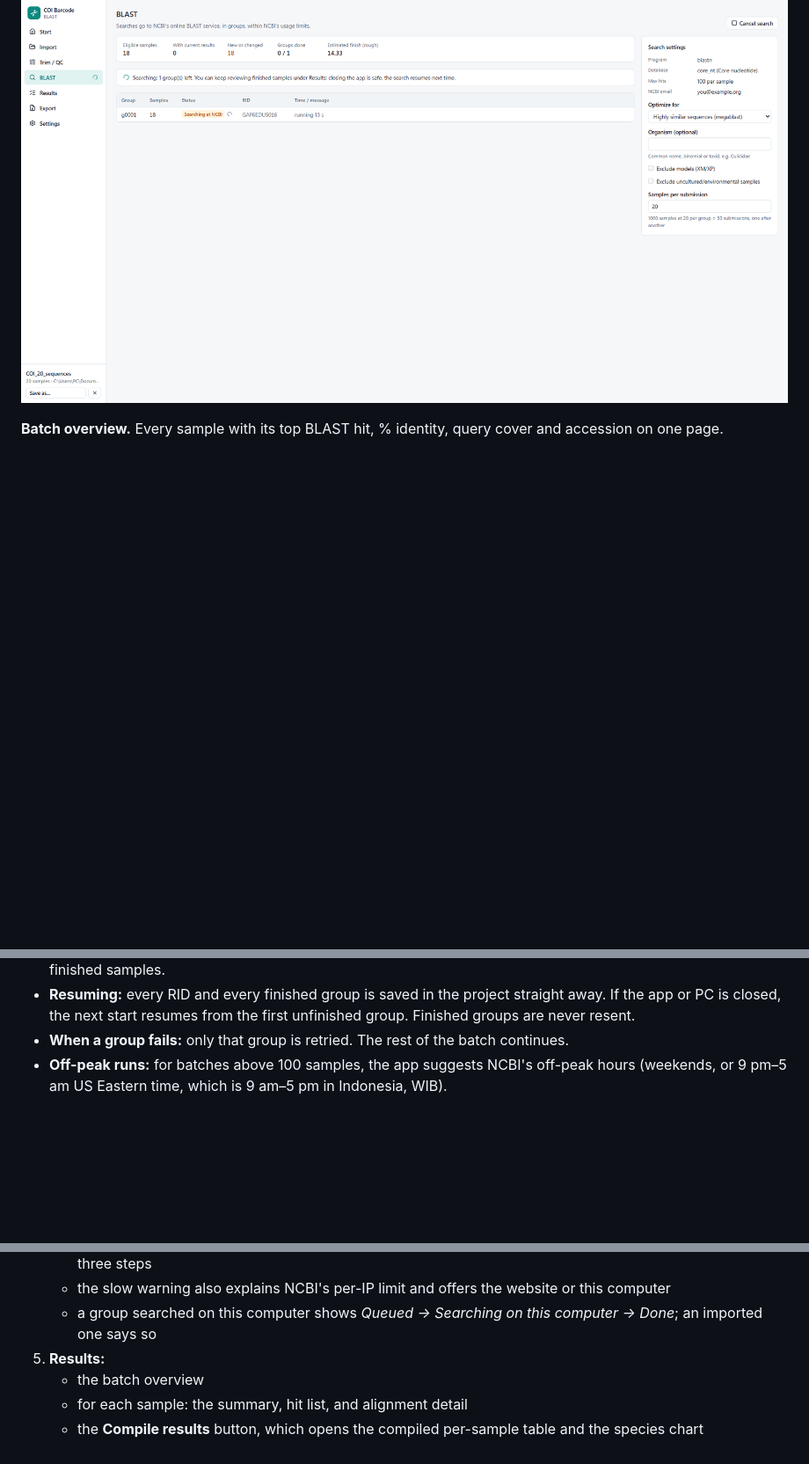
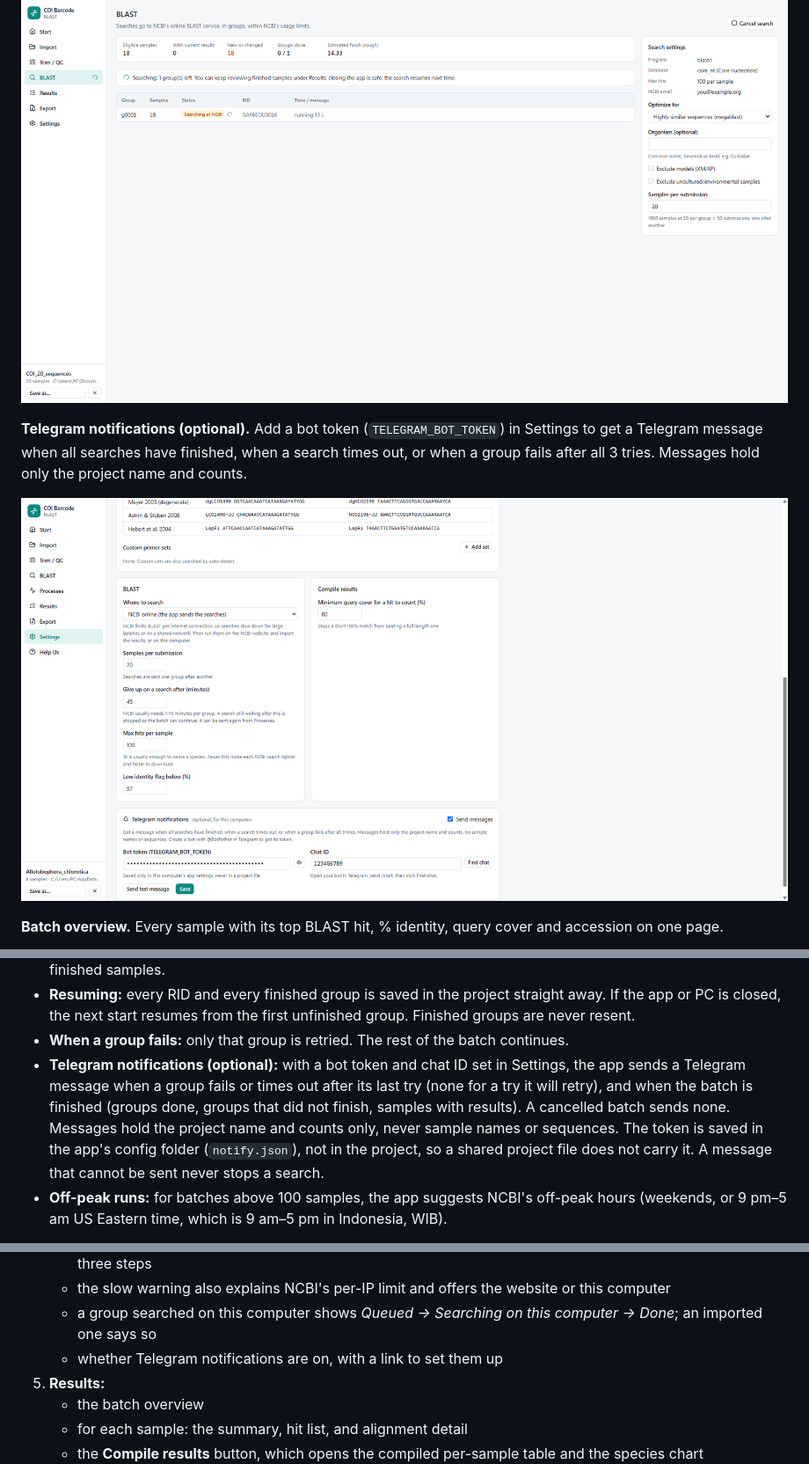
Before and after one commit to adityawibisana/BLASTer, a Markdown page: README.md, 3 parts joined by grey strips. Shown at 88% size. Rendered like a GitHub page; pictures changed too: screenshots/telegram.png (added); blank space fills up the shorter version.

```diff
--- a/README.md
+++ b/README.md
@@ -44,6 +44,10 @@ Screenshots use the example data in `samples/`: `COI_20_sequences.zip` (20 mosqu
 **BLAST.** Eligible samples go to NCBI's online BLAST in groups, within NCBI's usage limits. Progress is shown per group, and a later run can search only new or changed samples. When NCBI is slow, groups can instead run on the NCBI BLAST website (results imported from the downloaded file) or with BLAST+ on this computer.
 
 ![BLAST screen: search groups, progress and search settings](screenshots/blast.png)
+
+**Telegram notifications (optional).** Add a bot token (`TELEGRAM_BOT_TOKEN`) in Settings to get a Telegram message when all searches have finished, when a search times out, or when a group fails after all 3 tries. Messages hold only the project name and counts.
+
+![Settings: Telegram notifications with bot token, chat ID and test message](screenshots/telegram.png)
 
 **Batch overview.** Every sample with its top BLAST hit, % identity, query cover and accession on one page.
 
@@ -350,6 +354,7 @@ Results expire on NCBI about **24–36 hours** after submission. The results pag
 - **Running in the background:** results appear group by group as they arrive, and the user can keep reviewing finished samples.
 - **Resuming:** every RID and every finished group is saved in the project straight away. If the app or PC is closed, the next start resumes from the first unfinished group. Finished groups are never resent.
 - **When a group fails:** only that group is retried. The rest of the batch continues.
+- **Telegram notifications (optional):** with a bot token and chat ID set in Settings, the app sends a Telegram message when a group fails or times out after its last try (none for a try it will retry), and when the batch is finished (groups done, groups that did not finish, samples with results). A cancelled batch sends none. Messages hold the project name and counts only, never sample names or sequences. The token is saved in the app's config folder (`notify.json`), not in the project, so a shared project file does not carry it. A message that cannot be sent never stops a search.
 - **Off-peak runs:** for batches above 100 samples, the app suggests NCBI's off-peak hours (weekends, or 9 pm–5 am US Eastern time, which is 9 am–5 pm in Indonesia, WIB).
 
 **When NCBI is slow.** NCBI limits how much BLAST compute one IP address can use, so searches slow down for large batches, and on a shared network (a lab or campus), where everyone's searches count against the same limit ([Geneious: Slow NCBI BLAST searches](https://help.geneious.com/hc/en-us/articles/26244155736852-Slow-NCBI-BLAST-searches)). The app follows that guide:
@@ -553,6 +558,7 @@ Saving is automatic after every change. *File → Open* and a **recent projects*
    - **NCBI website** opens the NCBI BLAST website with the group's sequences and settings filled in; **Import results file** brings the downloaded results back. With *NCBI website* as the place to search, a box lists the three steps
    - the slow warning also explains NCBI's per-IP limit and offers the website or this computer
    - a group searched on this computer shows *Queued → Searching on this computer → Done*; an imported one says so
+   - whether Telegram notifications are on, with a link to set them up
 5. **Results:**
    - the batch overview
    - for each sample: the summary, hit list, and alignment detail
```
Also changed, not shown: other parts of README.md (+1 -0 lines), 8 other files.
